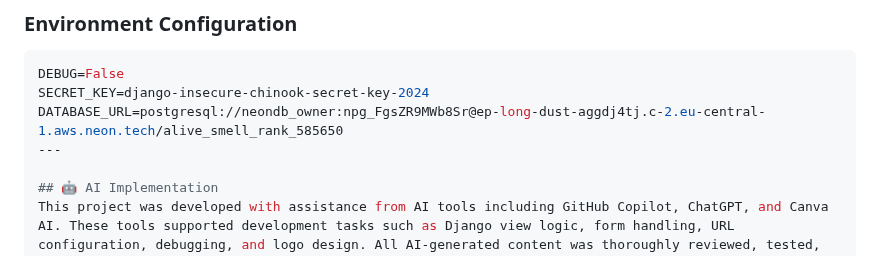
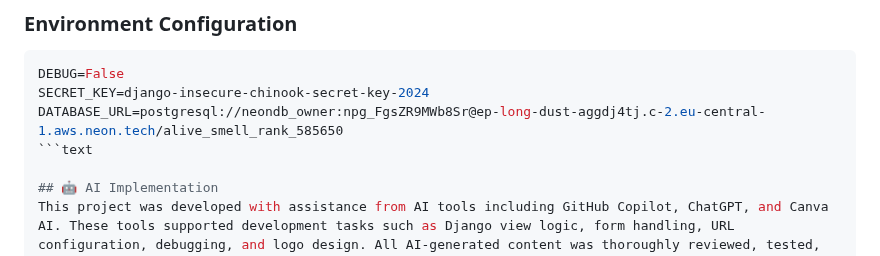
Before and after one commit to arokhlo/ChinookMusicDbProj, a Markdown page: README.md, the part around one of its changes. Drawn GitHub-style.

````diff
--- a/README.md
+++ b/README.md
@@ -356,7 +355,7 @@ heroku run python manage.py collectstatic
 DEBUG=False
 SECRET_KEY=django-insecure-chinook-secret-key-2024
 DATABASE_URL=postgresql://neondb_owner:npg_FgsZR9MWb8Sr@ep-long-dust-aggdj4tj.c-2.eu-central-1.aws.neon.tech/alive_smell_rank_585650
----
+```text
 
 ## 🤖 AI Implementation
 This project was developed with assistance from AI tools including GitHub Copilot, ChatGPT, and Canva AI. These tools supported development tasks such as Django view logic, form handling, URL configuration, debugging, and logo design. All AI-generated content was thoroughly reviewed, tested, and adapted to meet the project's specific requirements and quality standards.
````
Also changed, not shown: other parts of README.md (+1 -2 lines).
